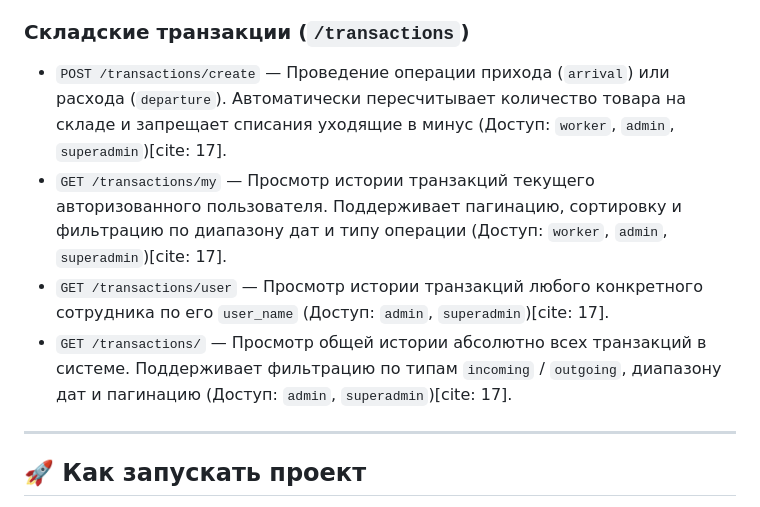
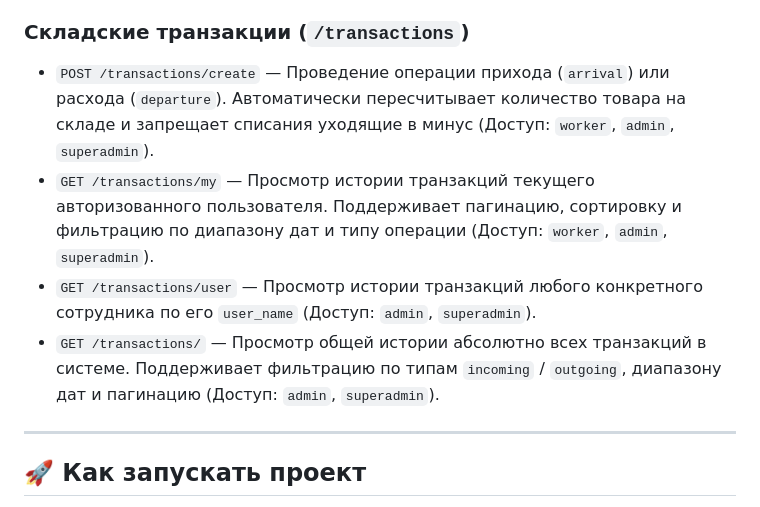
Before and after one commit to TalonProbeite/WMS-Light, a Markdown page: README.md, the part around one of its changes. GitHub-like rendering.

```diff
--- a/README.md
+++ b/README.md
@@ -103,10 +103,10 @@ Warehouse Management System (WMS) — это веб-приложение для
 
 ### Складские транзакции (`/transactions`)
 
-* `POST /transactions/create` — Проведение операции прихода (`arrival`) или расхода (`departure`). Автоматически пересчитывает количество товара на складе и запрещает списания уходящие в минус (Доступ: `worker`, `admin`, `superadmin`)[cite: 17].
-* `GET /transactions/my` — Просмотр истории транзакций текущего авторизованного пользователя. Поддерживает пагинацию, сортировку и фильтрацию по диапазону дат и типу операции (Доступ: `worker`, `admin`, `superadmin`)[cite: 17].
-* `GET /transactions/user` — Просмотр истории транзакций любого конкретного сотрудника по его `user_name` (Доступ: `admin`, `superadmin`)[cite: 17].
-* `GET /transactions/` — Просмотр общей истории абсолютно всех транзакций в системе. Поддерживает фильтрацию по типам `incoming` / `outgoing`, диапазону дат и пагинацию (Доступ: `admin`, `superadmin`)[cite: 17].
+* `POST /transactions/create` — Проведение операции прихода (`arrival`) или расхода (`departure`). Автоматически пересчитывает количество товара на складе и запрещает списания уходящие в минус (Доступ: `worker`, `admin`, `superadmin`).
+* `GET /transactions/my` — Просмотр истории транзакций текущего авторизованного пользователя. Поддерживает пагинацию, сортировку и фильтрацию по диапазону дат и типу операции (Доступ: `worker`, `admin`, `superadmin`).
+* `GET /transactions/user` — Просмотр истории транзакций любого конкретного сотрудника по его `user_name` (Доступ: `admin`, `superadmin`).
+* `GET /transactions/` — Просмотр общей истории абсолютно всех транзакций в системе. Поддерживает фильтрацию по типам `incoming` / `outgoing`, диапазону дат и пагинацию (Доступ: `admin`, `superadmin`).
 ---
 
 ## 🚀 Как запускать проект
```
Also changed, not shown: other parts of README.md (+23 -23 lines).
